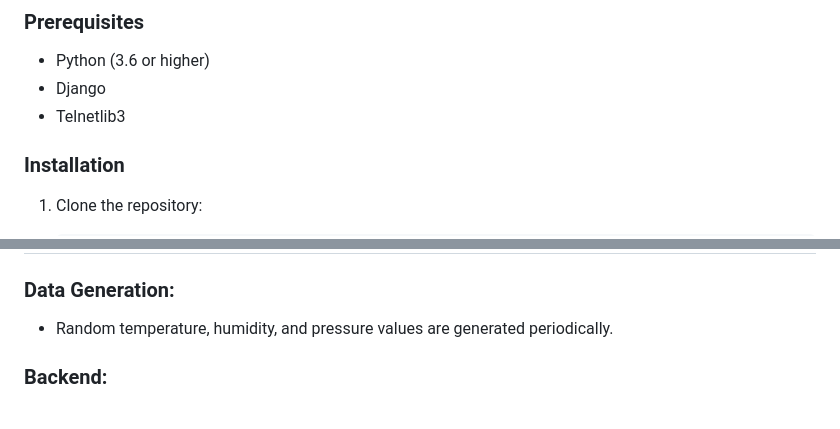
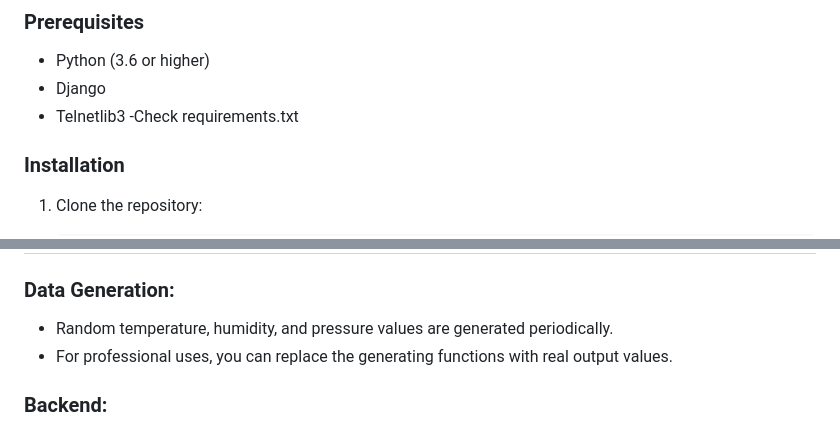
Before and after one commit to FouadHellal/DjangoNetSphere, a Markdown page: README.md, 2 parts joined by grey strips. Rendered like a GitHub page.

```diff
--- a/README.md
+++ b/README.md
@@ -29,7 +29,7 @@ DjangoNetSphere is a sophisticated smart home automation system that leverages t
 - Python (3.6 or higher)
 - Django
 - Telnetlib3
-
+-Check requirements.txt
 ### Installation
 
 1. Clone the repository:
@@ -95,6 +95,7 @@ DjangoNetSphere is a sophisticated smart home automation system that leverages t
 ### Data Generation:
 
 - Random temperature, humidity, and pressure values are generated periodically.
+- For professional uses, you can replace the generating functions with real output values.
 
 ### Backend:
 
```
